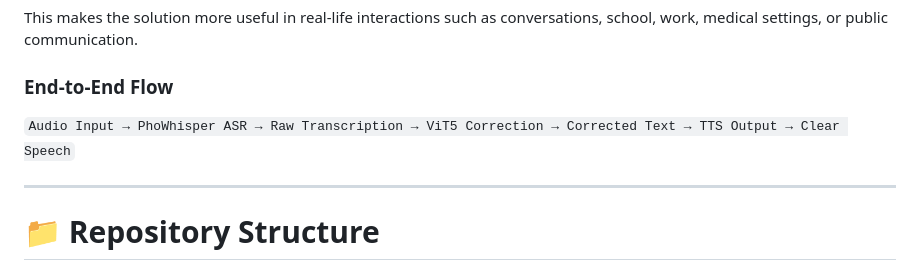
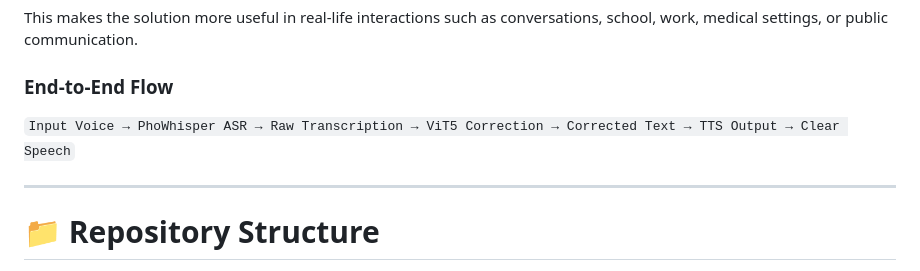
Before and after one commit to manhth197/dysarthric-speech-assistant, a Markdown page: README.md, the part around the change. Rendered like a GitHub page.

```diff
--- a/README.md
+++ b/README.md
@@ -62,7 +62,7 @@ This makes the solution more useful in real-life interactions such as conversati
 
 ### End-to-End Flow
 
-`Audio Input → PhoWhisper ASR → Raw Transcription → ViT5 Correction → Corrected Text → TTS Output → Clear Speech`
+`Input Voice → PhoWhisper ASR → Raw Transcription → ViT5 Correction → Corrected Text → TTS Output → Clear Speech`
 
 ---
 
```
